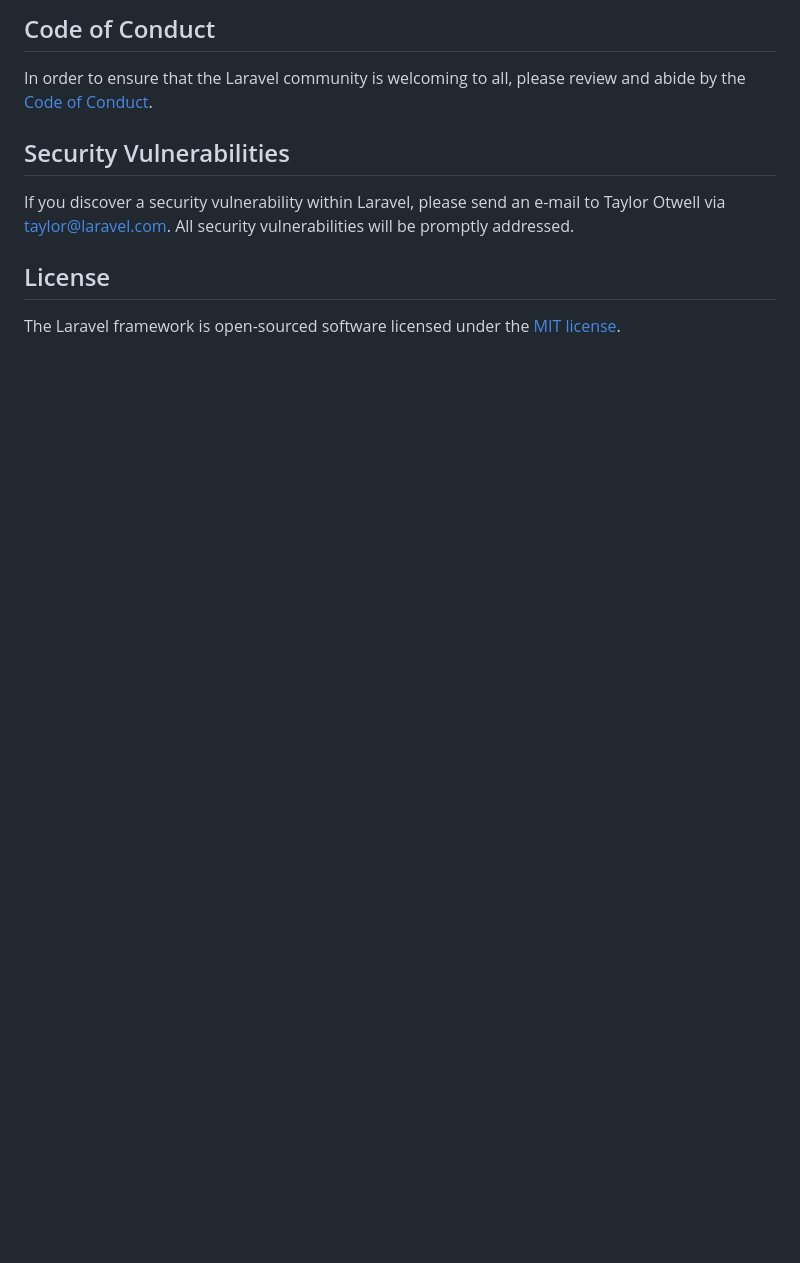
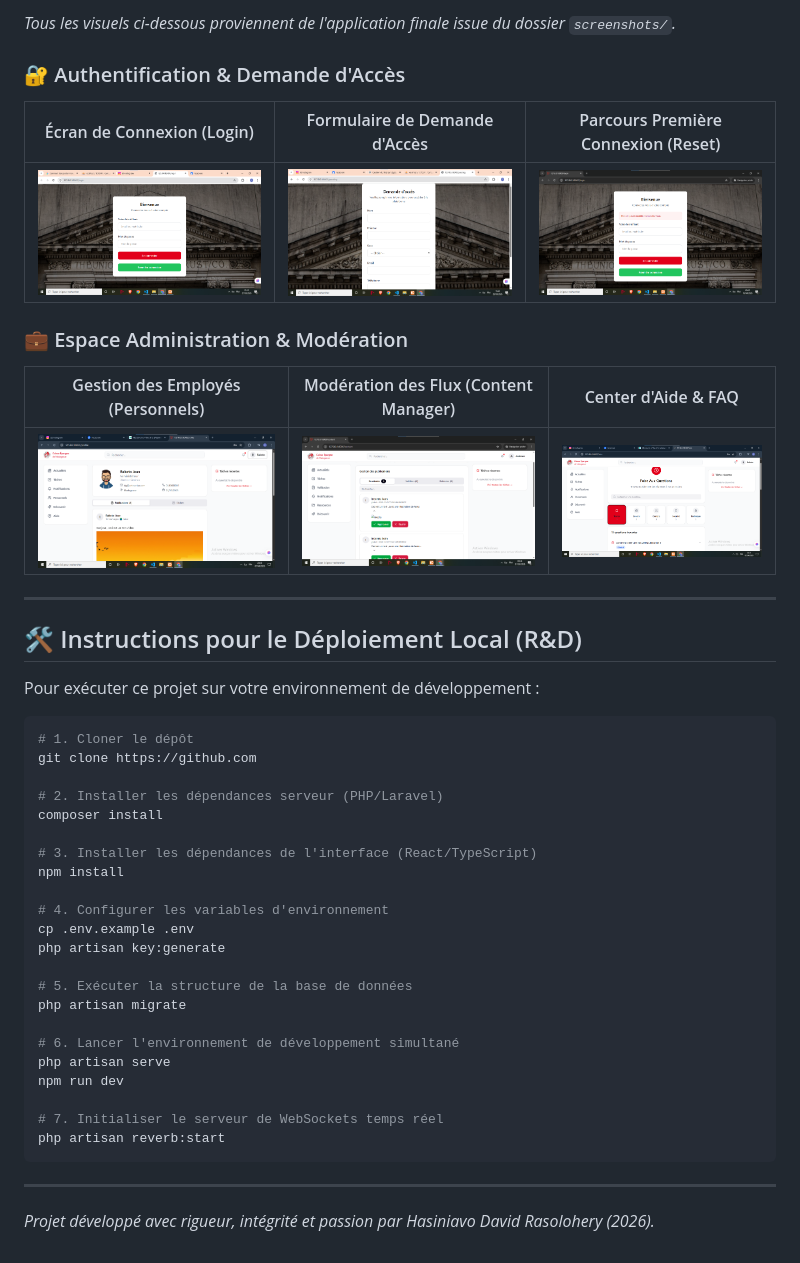
Before and after one commit to ave08/intranet-cem, a Markdown page: README.md, the part around one of its changes. Drawn GitHub-style; blank space fills up the shorter version.

Commit message:
Revise README with project details and deployment steps
Updated the README to provide detailed project information, architecture, and deployment instructions.

````diff
--- a/README.md
+++ b/README.md
@@ -48,12 +51,48 @@ Thank you for considering contributing to the Laravel framework! The contributio
 
-## Code of Conduct
+*Tous les visuels ci-dessous proviennent de l'application finale issue du dossier `screenshots/`.*
 
-In order to ensure that the Laravel community is welcoming to all, please review and abide by the [Code of Conduct](https://laravel.com/docs/contributions#code-of-conduct).
+### 🔐 Authentification & Demande d'Accès
 
-## Security Vulnerabilities
+| Écran de Connexion (Login) | Formulaire de Demande d'Accès | Parcours Première Connexion (Reset) |
+| :---: | :---: | :---: |
+| ![Login](screenshots/login.png) | ![Access Requests](screenshots/access.png) | ![Première Connexion](screenshots/alert1.png) |
 
-If you discover a security vulnerability within Laravel, please send an e-mail to Taylor Otwell via [taylor@laravel.com](mailto:taylor@laravel.com). All security vulnerabilities will be promptly addressed.
+### 💼 Espace Administration & Modération
 
-## License
+| Gestion des Employés (Personnels) | Modération des Flux (Content Manager) | Center d'Aide & FAQ |
+| :---: | :---: | :---: |
+| ![Personnels](screenshots/profil.png) | ![Content Manager](screenshots/content_manager.png) | ![FAQ](screenshots/faq.png) |
 
-The Laravel framework is open-sourced software licensed under the [MIT license](https://opensource.org/licenses/MIT).
+---
+
+## 🛠️ Instructions pour le Déploiement Local (R&D)
+
+Pour exécuter ce projet sur votre environnement de développement :
+
+```bash
+# 1. Cloner le dépôt
+git clone https://github.com
+
+# 2. Installer les dépendances serveur (PHP/Laravel)
+composer install
+
+# 3. Installer les dépendances de l'interface (React/TypeScript)
+npm install
+
+# 4. Configurer les variables d'environnement
+cp .env.example .env
+php artisan key:generate
+
+# 5. Exécuter la structure de la base de données
+php artisan migrate
+
+# 6. Lancer l'environnement de développement simultané
+php artisan serve
+npm run dev
+
+# 7. Initialiser le serveur de WebSockets temps réel
+php artisan reverb:start
+```
+
+---
+*Projet développé avec rigueur, intégrité et passion par Hasiniavo David Rasolohery (2026).*
````
Also changed, not shown: other parts of README.md (+36 -33 lines).
